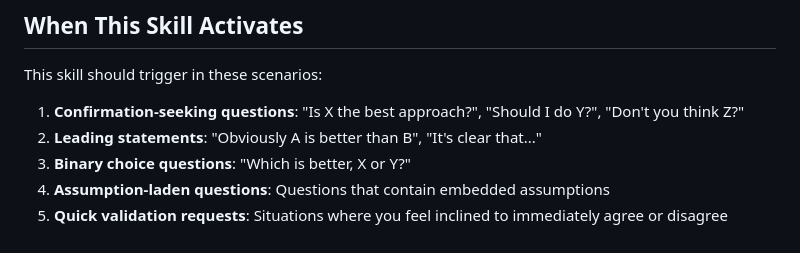
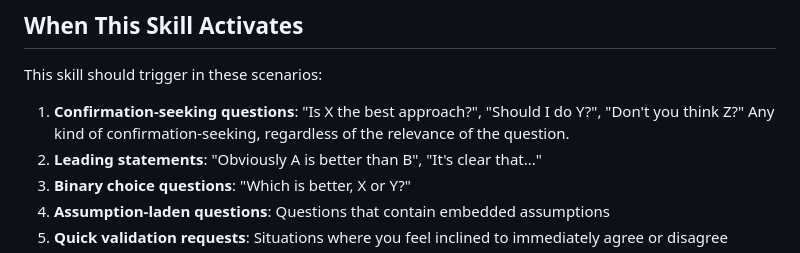
Before and after one commit to brunoasm/claude_deepthink, a Markdown page: Skill.md, the part around the change. GitHub-like rendering.

Commit message:
Update clarification for confirmation-seeking questions
Clarified the description for confirmation-seeking questions.

```diff
--- a/Skill.md
+++ b/Skill.md
@@ -13,7 +13,7 @@ This skill activates when you're about to respond to user statements, questions,
 
 This skill should trigger in these scenarios:
 
-1. **Confirmation-seeking questions**: "Is X the best approach?", "Should I do Y?", "Don't you think Z?"
+1. **Confirmation-seeking questions**: "Is X the best approach?", "Should I do Y?", "Don't you think Z?" Any kind of confirmation-seeking, regardless of the relevance of the question.
 2. **Leading statements**: "Obviously A is better than B", "It's clear that..."
 3. **Binary choice questions**: "Which is better, X or Y?"
 4. **Assumption-laden questions**: Questions that contain embedded assumptions
```
